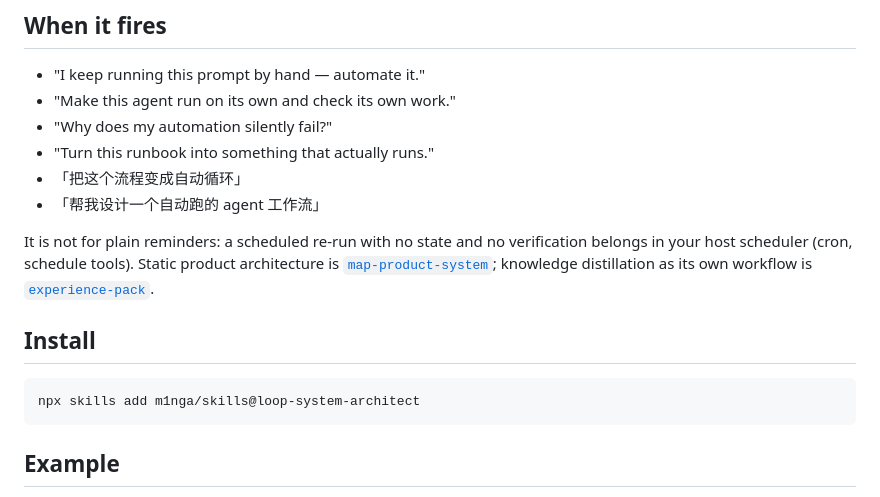
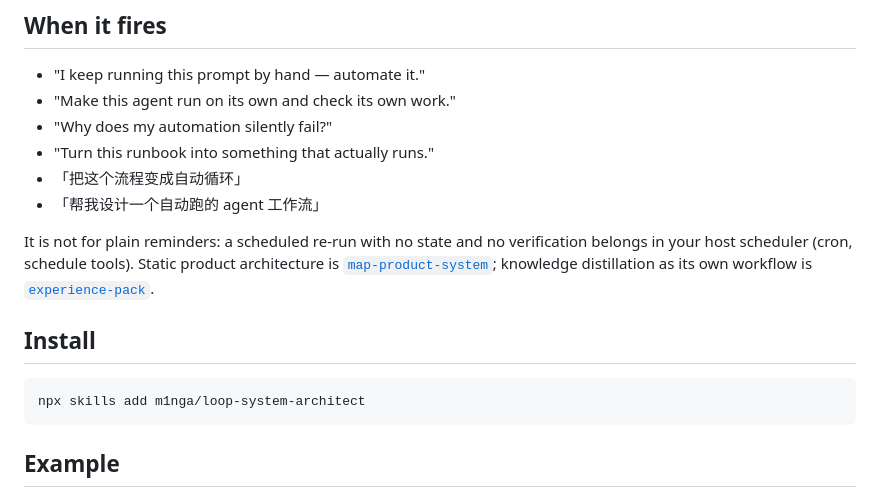
Before and after one commit to m1nga/skills, a Markdown page: loop-system-architect/README.md, the part around one of its changes. Drawn GitHub-style.

Commit message:
Fix loop-system-architect standalone links

````diff
--- a/loop-system-architect/README.md
+++ b/loop-system-architect/README.md
@@ -31,7 +31,7 @@ knowledge distillation as its own workflow is
 ## Install
 
 ```
-npx skills add m1nga/skills@loop-system-architect
+npx skills add m1nga/loop-system-architect
 ```
 
 ## Example
````
Also changed, not shown: other parts of loop-system-architect/README.md (+5 -5 lines).
